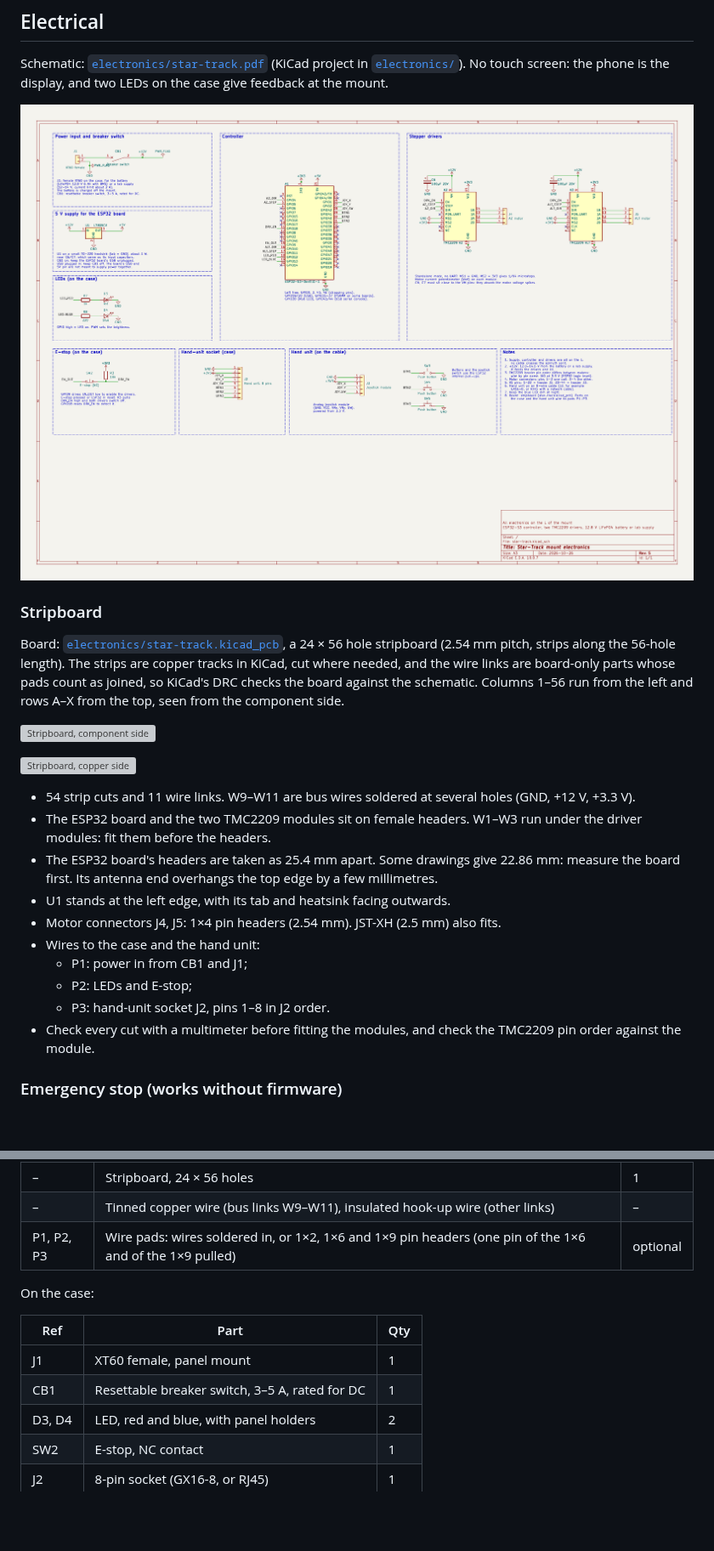
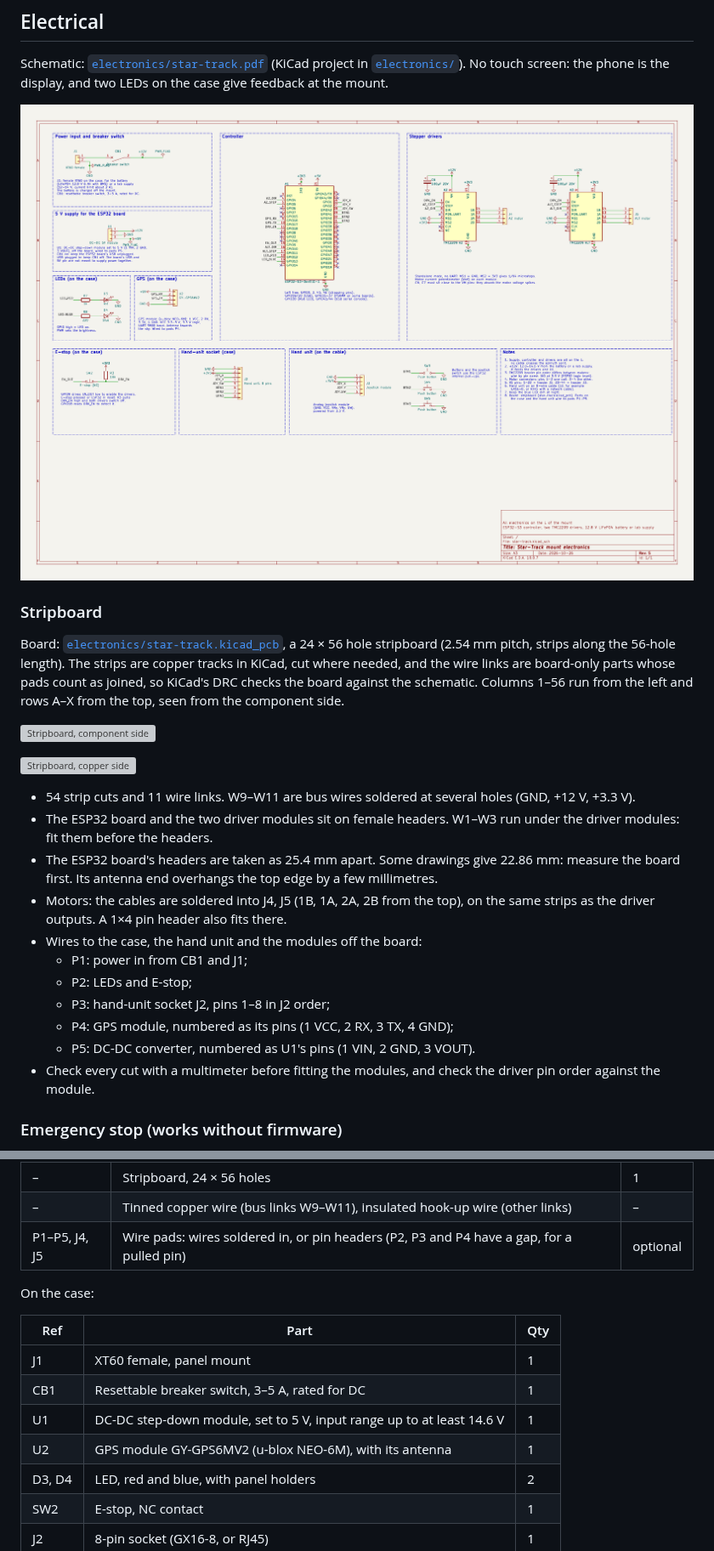
Before and after one commit to valentinp72/star-track, a Markdown page: docs/architecture.md, 2 parts joined by grey strips. Shown at 85% size. Drawn GitHub-style; pictures changed too: electronics/star-track.png; blank space fills up the shorter version; grey boxes are pictures that could not be loaded.

```diff
--- a/docs/architecture.md
+++ b/docs/architecture.md
@@ -103,17 +103,19 @@ Columns 1–56 run from the left and rows A–X from the top, seen from the comp
 
 - 54 strip cuts and 11 wire links. W9–W11 are bus wires soldered at several holes
   (GND, +12 V, +3.3 V).
-- The ESP32 board and the two TMC2209 modules sit on female headers. W1–W3 run under
+- The ESP32 board and the two driver modules sit on female headers. W1–W3 run under
   the driver modules: fit them before the headers.
 - The ESP32 board's headers are taken as 25.4 mm apart. Some drawings give 22.86 mm:
   measure the board first. Its antenna end overhangs the top edge by a few millimetres.
-- U1 stands at the left edge, with its tab and heatsink facing outwards.
-- Motor connectors J4, J5: 1×4 pin headers (2.54 mm). JST-XH (2.5 mm) also fits.
-- Wires to the case and the hand unit:
+- Motors: the cables are soldered into J4, J5 (1B, 1A, 2A, 2B from the top), on the
+  same strips as the driver outputs. A 1×4 pin header also fits there.
+- Wires to the case, the hand unit and the modules off the board:
   - P1: power in from CB1 and J1;
   - P2: LEDs and E-stop;
-  - P3: hand-unit socket J2, pins 1–8 in J2 order.
-- Check every cut with a multimeter before fitting the modules, and check the TMC2209
+  - P3: hand-unit socket J2, pins 1–8 in J2 order;
+  - P4: GPS module, numbered as its pins (1 VCC, 2 RX, 3 TX, 4 GND);
+  - P5: DC-DC converter, numbered as U1's pins (1 VIN, 2 GND, 3 VOUT).
+- Check every cut with a multimeter before fitting the modules, and check the driver
   pin order against the module.
 
 ### Emergency stop (works without firmware)
@@ -293,7 +301,7 @@ On the stripboard:
 | – | 1×8 female header (driver modules) | 4 |
 | – | Stripboard, 24 × 56 holes | 1 |
 | – | Tinned copper wire (bus links W9–W11), insulated hook-up wire (other links) | – |
-| P1, P2, P3 | Wire pads: wires soldered in, or 1×2, 1×6 and 1×9 pin headers (one pin of the 1×6 and of the 1×9 pulled) | optional |
+| P1–P5, J4, J5 | Wire pads: wires soldered in, or pin headers (P2, P3 and P4 have a gap, for a pulled pin) | optional |
 
 On the case:
 
@@ -301,6 +309,8 @@ On the case:
 | --- | --- | --- |
 | J1 | XT60 female, panel mount | 1 |
 | CB1 | Resettable breaker switch, 3–5 A, rated for DC | 1 |
+| U1 | DC-DC step-down module, set to 5 V, input range up to at least 14.6 V | 1 |
+| U2 | GPS module GY-GPS6MV2 (u-blox NEO-6M), with its antenna | 1 |
 | D3, D4 | LED, red and blue, with panel holders | 2 |
 | SW2 | E-stop, NC contact | 1 |
 | J2 | 8-pin socket (GX16-8, or RJ45) | 1 |
```
Also changed, not shown: other parts of docs/architecture.md (+31 -25 lines), README.md (+1 -1 lines), 6 other files.
